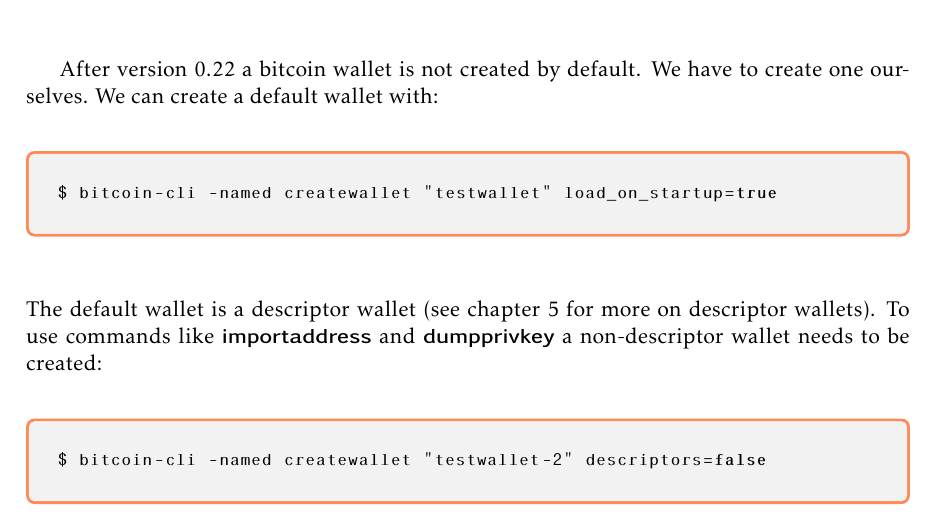
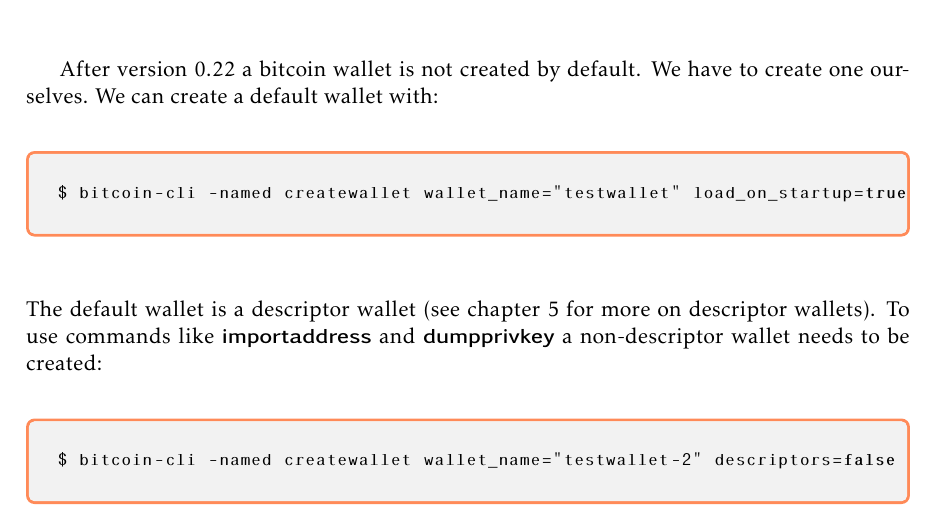
Before and after one commit to karask/bitcoin-textbook, a LaTeX thesis (bitcoin-textbook.tex, which reads howbitcoinworks.tex): part of page 21 of 98, cut so that both start at the same text. Compiled offline with pdfLaTeX.

Commit message:
fixed createwallet command

```diff
--- a/howbitcoinworks.tex
+++ b/howbitcoinworks.tex
@@ -407,7 +407,7 @@
 
 \begin{emphbox}
 \begin{lstlisting}[style=Bash]
-$ bitcoin-cli -named createwallet "testwallet" load_on_startup=true
+$ bitcoin-cli -named createwallet wallet_name="testwallet" load_on_startup=true
 \end{lstlisting}
 \end{emphbox}
 \vspace{1em}
@@ -416,7 +416,7 @@
 
 \begin{emphbox}
 \begin{lstlisting}[style=Bash]
-$ bitcoin-cli -named createwallet "testwallet-2" descriptors=false
+$ bitcoin-cli -named createwallet wallet_name="testwallet-2" descriptors=false
 \end{lstlisting}
 \end{emphbox}
 \vspace{1em}
```
Also changed, not shown: bitcoin-textbook.pdf.
